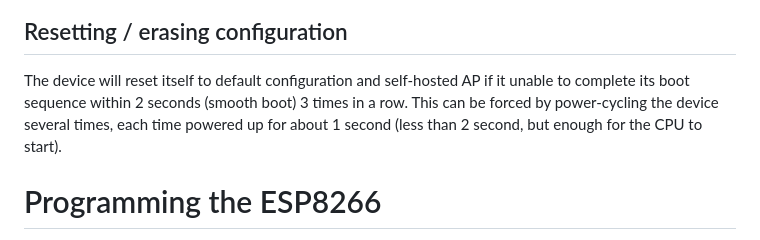
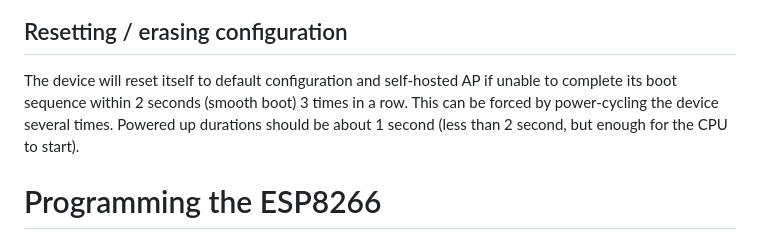
Before and after one commit to jaisor/mitsubishi_ac_wifi_controller, a Markdown page: README.md, the part around the change. Drawn GitHub-style.

```diff
--- a/README.md
+++ b/README.md
@@ -26,8 +26,8 @@ The device can be connected to an existing AP using the `/wifi` option
 
 ## Resetting / erasing configuration
 
-The device will reset itself to default configuration and self-hosted AP if it unable to complete its boot sequence within 2 seconds (smooth boot) 3 times in a row.
-This can be forced by power-cycling the device several times, each time powered up for about 1 second (less than 2 second, but enough for the CPU to start).
+The device will reset itself to default configuration and self-hosted AP if unable to complete its boot sequence within 2 seconds (smooth boot) 3 times in a row.
+This can be forced by power-cycling the device several times. Powered up durations should be about 1 second (less than 2 second, but enough for the CPU to start).
 
 # Programming the ESP8266
 
```
